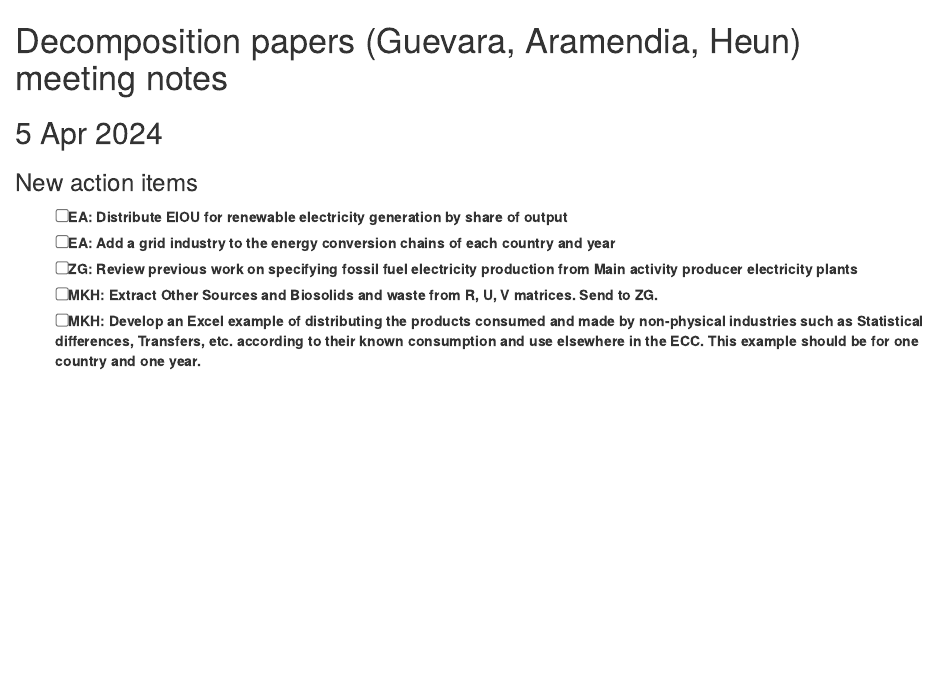
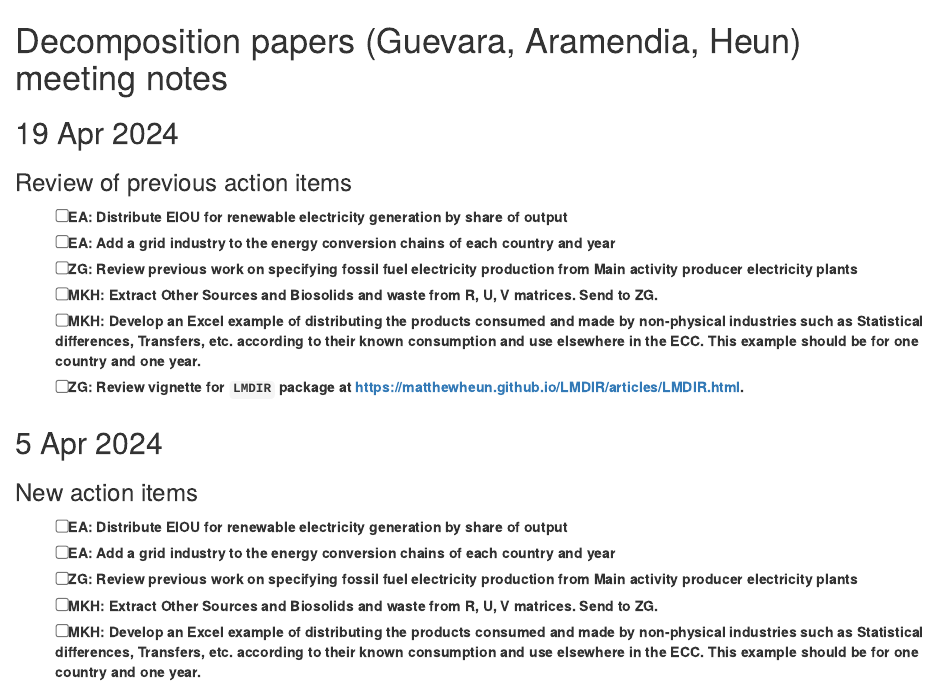
Before and after one commit to MatthewHeun/CL-PFU-Decomposition, an R Markdown document (MeetingNotes/MeetingNotes.Rmd): the page in a window 1100 px wide, from its top. Rendered offline with R 4.5, knitr and Pandoc, with nearby package versions.

Commit message:
New meeting notes.

```diff
--- a/MeetingNotes/MeetingNotes.Rmd
+++ b/MeetingNotes/MeetingNotes.Rmd
@@ -1,4 +1,25 @@
 # Decomposition papers (Guevara, Aramendia, Heun) meeting notes
+
+
+
+## 19 Apr 2024
+
+### Review of previous action items
+- [ ] EA: Distribute EIOU for renewable electricity generation by share of
+          output
+- [ ] EA: Add a grid industry to the energy conversion chains
+          of each country and year
+- [ ] ZG: Review previous work on specifying fossil fuel electricity
+          production from Main activity producer electricity plants
+- [ ] MKH: Extract Other Sources and Biosolids and waste
+           from R, U, V matrices. Send to ZG.
+- [ ] MKH: Develop an Excel example of distributing the products
+           consumed and made by non-physical industries such as
+           Statistical differences, Transfers, etc. according
+           to their known consumption and use elsewhere in the ECC.
+           This example should be for one country and one year.
+- [ ] ZG: Review vignette for `LMDIR` package at
+          https://matthewheun.github.io/LMDIR/articles/LMDIR.html.
 
 
 ## 5 Apr 2024
```
